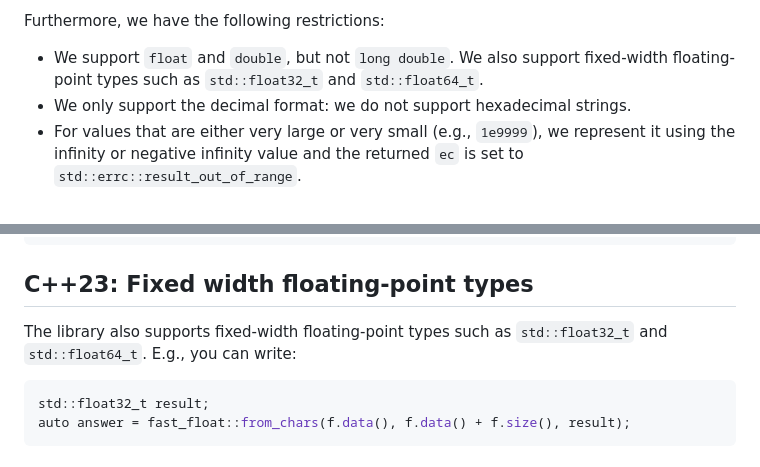
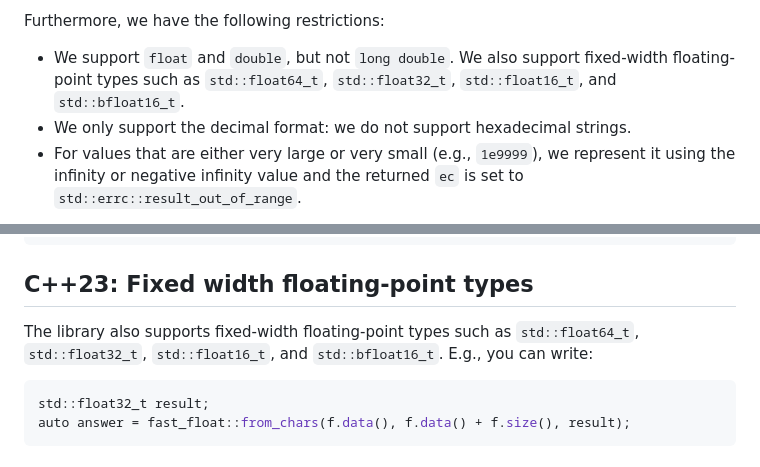
Before and after one commit to fastfloat/fast_float, a Markdown page: README.md, 2 parts joined by grey strips. Rendered like a GitHub page.

Commit message:
readme updates for std::float16_t and std::bfloat16_t

````diff
--- a/README.md
+++ b/README.md
@@ -118,8 +118,8 @@ The library seeks to follow the C++17 (see
 Furthermore, we have the following restrictions:
 
 * We support `float` and `double`, but not `long double`. We also support
-  fixed-width floating-point types such as `std::float32_t` and
-  `std::float64_t`.
+  fixed-width floating-point types such as `std::float64_t`, `std::float32_t`,
+  `std::float16_t`, and `std::bfloat16_t`.
 * We only support the decimal format: we do not support hexadecimal strings.
 * For values that are either very large or very small (e.g., `1e9999`), we
   represent it using the infinity or negative infinity value and the returned
@@ -241,7 +241,8 @@ constexpr double constexptest() {
 ## C++23: Fixed width floating-point types
 
 The library also supports fixed-width floating-point types such as
-`std::float32_t` and `std::float64_t`. E.g., you can write:
+`std::float64_t`, `std::float32_t`, `std::float16_t`, and `std::bfloat16_t`.
+E.g., you can write:
 
 ```C++
 std::float32_t result;
````
